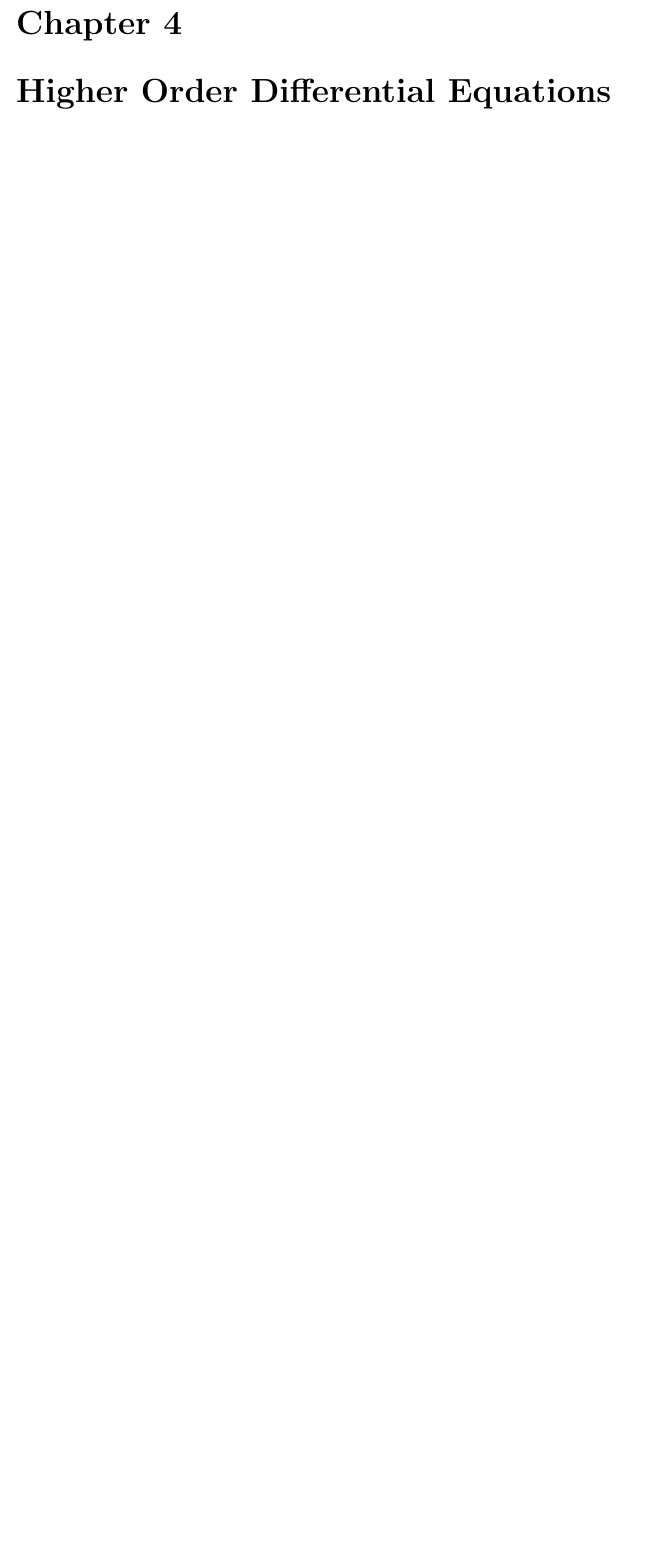
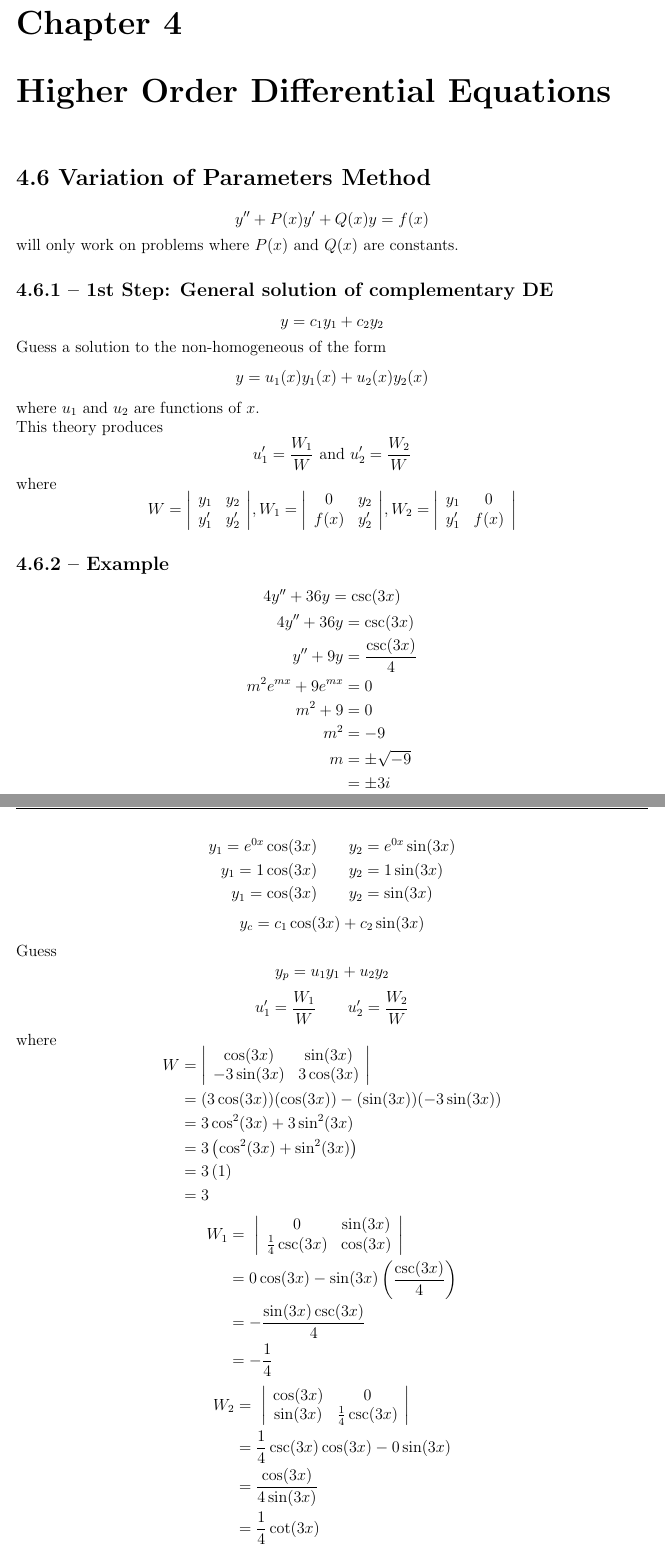
Before and after one commit to lwashington3/math252, a LaTeX document (src/notes/9-27-2023.tex): part of the page before the commit and two parts of pages 1 and 2 of 3 after it, the two joined at a grey line, cut so that both start at the same text, the shorter picture padded with empty space. Compiled offline with pdfLaTeX.

Commit message:
Uploading Lecture Notes for 4.6.

```diff
--- a/src/notes/9-27-2023.tex
+++ b/src/notes/9-27-2023.tex
@@ -12,7 +12,89 @@
 
 \setcounter{chapter}{3}
 \chapter[Higher Order DEs]{Higher Order Differential Equations}\label{ch:higher-order-differential-equations}
-\setcounter{section}{}
-%<*Section-4.>
+%<*Section-4.6>
+\setcounter{section}{5}
+\section{Variation of Parameters Method}\label{sec:variation-of-parameters-method}
+\[ y'' + P(x)y' + Q(x)y = f(x) \] will only work on problems where $P(x)$ and $Q(x)$ are constants.
 
-%</Section-4.>
+\subsection{1st Step: General solution of complementary DE}
+\[ y = c_{1}y_{1} + c_{2}y_{2} \]
+Guess a solution to the non-homogeneous of the form \[ y = u_{1}(x)y_{1}(x) + u_{2}(x)y_{2}(x) \] where $u_{1}$ and $u_{2}$ are functions of $x$.
+
+This theory produces \[ u_{1}' = \frac{W_{1}}{W} \mbox{ and } u_{2}' = \frac{W_{2}}{W} \] where \[ W = \bigg| \begin{array}{cc}
+	y_{1} & y_{2}\\
+	y_{1}' & y_{2}'
+\end{array} \bigg|,\\
+W_{1} = \bigg| \begin{array}{cc}
+	0 & y_{2}\\
+	f(x) & y_{2}'
+\end{array} \bigg|,\\
+W_{2} = \bigg| \begin{array}{cc}
+	y_{1} & 0\\
+	y_{1}' & f(x)
+\end{array} \bigg| \]
+
+\example
+\[ 4y'' + 36y = \csc(3x) \]
+\begin{equation*}
+\begin{aligned}
+	4y'' + 36y &= \csc(3x)\\
+	y'' + 9y &= \frac{\csc(3x)}{4}\\
+	m^{2}e^{mx} + 9e^{mx} &= 0\\
+	m^{2} + 9 &= 0\\
+	m^{2} &= -9\\
+	m &= \pm\sqrt{-9}\\
+	  &= \pm3i\\
+\end{aligned}
+\end{equation*}\begin{equation*}
+\begin{aligned}
+	y_{1} = e^{0x}\cos(3x) \sep y_{2} = e^{0x}\sin(3x)\\
+	y_{1} = 1\cos(3x) \sep y_{2} = 1\sin(3x)\\
+	y_{1} = \cos(3x) \sep y_{2} = \sin(3x)\\
+\end{aligned}
+\end{equation*}\begin{equation*}
+\begin{aligned}
+	y_{c} &= c_{1}\cos(3x) + c_{2}\sin(3x)\\
+\end{aligned}
+\end{equation*}
+
+Guess \[ y_{p} = u_{1}y_{1} + u_{2}y_{2} \]
+\begin{equation*}
+\begin{aligned}
+	u_{1}' = \frac{W_{1}}{W} \sep u_{2}' = \frac{W_{2}}{W}\\
+\end{aligned}
+\end{equation*} where \begin{equation*}
+\begin{aligned}
+	W &= \bigg| \begin{array}{cc}
+		\cos(3x) & \sin(3x)\\
+		-3\sin(3x) & 3\cos(3x)\\
+	\end{array} \bigg|\\
+	  &= (3\cos(3x))(\cos(3x)) - (\sin(3x))(-3\sin(3x))\\
+	  &= 3\cos^{2}(3x) + 3\sin^{2}(3x)\\
+	  &= 3\left( \cos^{2}(3x) + \sin^{2}(3x) \right)\\
+	  &= 3\left( 1 \right)\\
+	  &= 3\\
+\end{aligned}
+\end{equation*}
+\begin{equation*}
+\begin{aligned}
+	W_{1} &=\ \bigg| \begin{array}{cc}
+		0 & \sin(3x)\\
+		\frac{1}{4}\csc(3x) & \cos(3x)\\
+	\end{array} \bigg|\\
+		  &= 0\cos(3x) - \sin(3x)\left( \frac{\csc(3x)}{4} \right)\\
+		  &= -\frac{\sin(3x)\csc(3x)}{4}\\
+		  &= -\frac{1}{4}\\
+\end{aligned}
+\end{equation*}
+\begin{equation*}
+\begin{aligned}
+	W_{2} &=\ \bigg| \begin{array}{cc}
+		\cos(3x) & 0 \\
+		\sin(3x) & \frac{1}{4}\csc(3x) \\
+	\end{array} \bigg|\\
+		  &= \frac{1}{4}\csc(3x)\cos(3x) - 0\sin(3x)\\
+		  &= \frac{\cos(3x)}{4\sin(3x)}\\
+		  &= \frac{1}{4}\cot(3x)\\
+\end{aligned}
+\end{equation*}\begin{equation*}
@@ -18,0 +110,2 @@
+\end{aligned}
+\end{equation*}\begin{equation*}
```
Also changed, not shown: src/notes/notes.tex (+2 -1 lines), out/notes/9-27-2023.pdf (added), out/notes/notes.pdf, src/notes/9-27-2023.tex (48 more changed lines).
